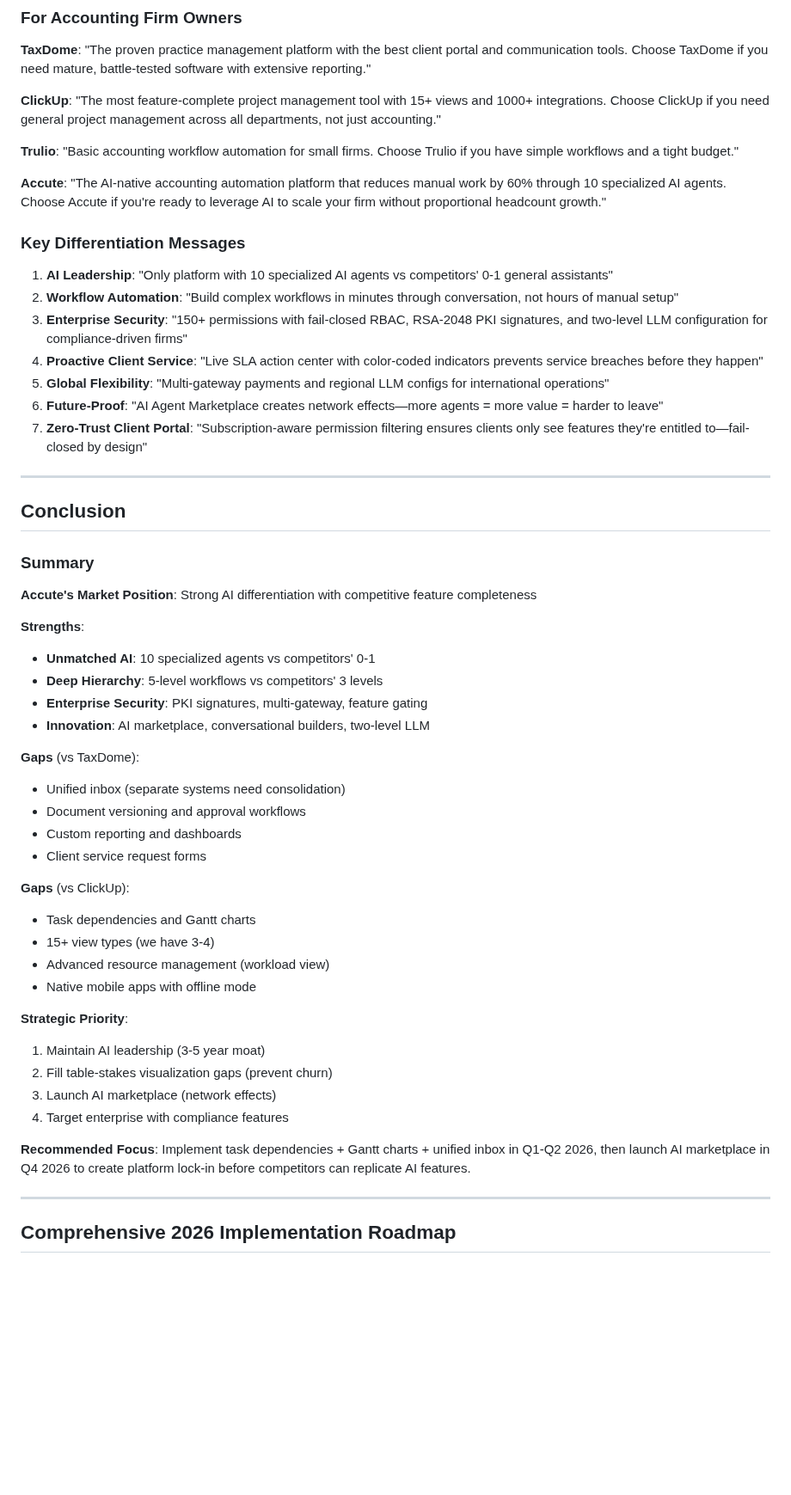
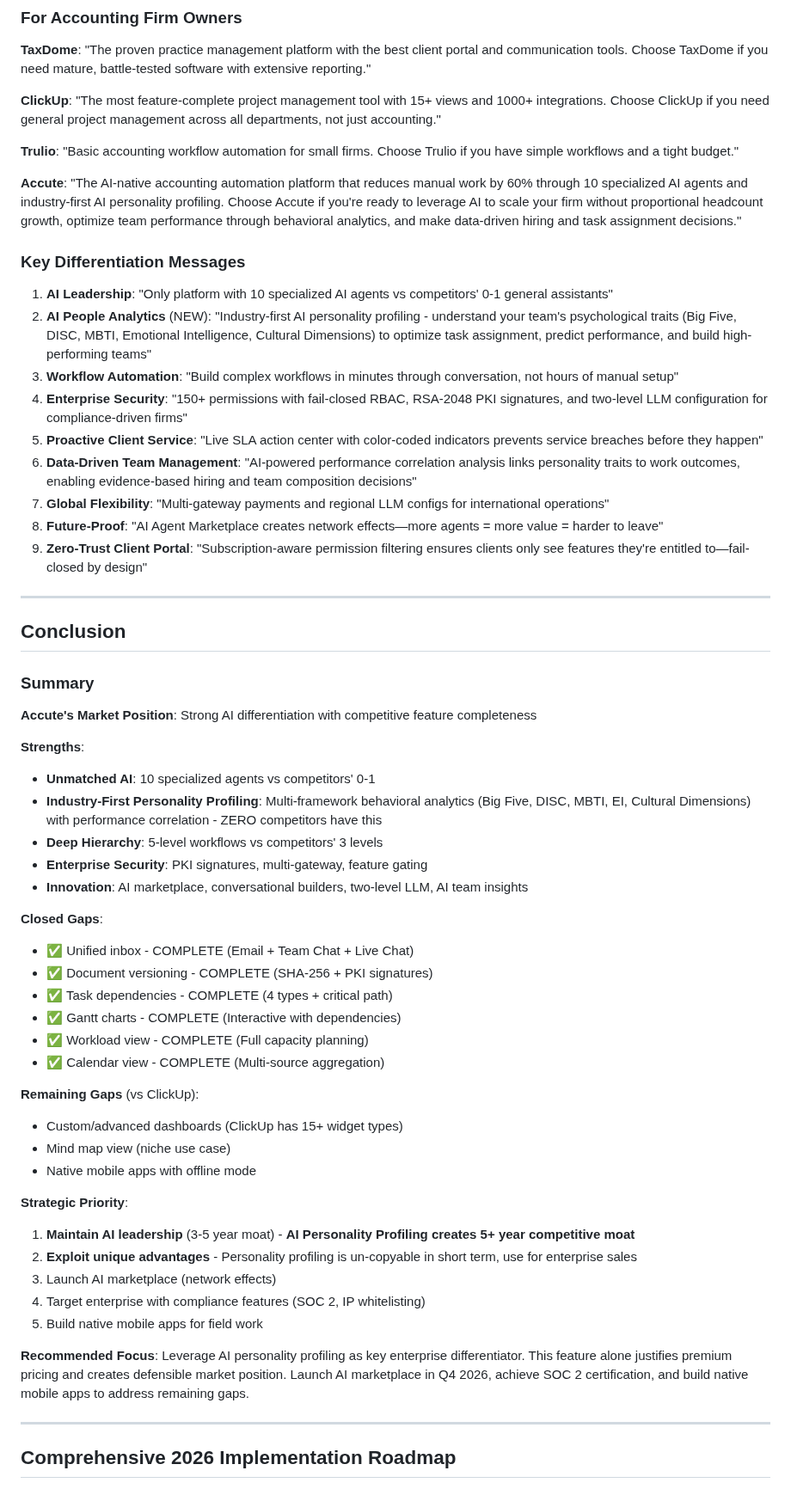
Before and after one commit to vithaluntold/accute1, a Markdown page: COMPETITIVE_ANALYSIS.md, the part around one of its changes. Shown at 86% size. Rendered like a GitHub page; blank space fills up the shorter version.

```diff
--- a/COMPETITIVE_ANALYSIS.md
+++ b/COMPETITIVE_ANALYSIS.md
@@ -531,17 +542,19 @@ Each platform scored 0-10 in each category (10 = market leader, 0 = missing enti
 
 **Trulio**: "Basic accounting workflow automation for small firms. Choose Trulio if you have simple workflows and a tight budget."
 
-**Accute**: "The AI-native accounting automation platform that reduces manual work by 60% through 10 specialized AI agents. Choose Accute if you're ready to leverage AI to scale your firm without proportional headcount growth."
+**Accute**: "The AI-native accounting automation platform that reduces manual work by 60% through 10 specialized AI agents and industry-first AI personality profiling. Choose Accute if you're ready to leverage AI to scale your firm without proportional headcount growth, optimize team performance through behavioral analytics, and make data-driven hiring and task assignment decisions."
 
 ### Key Differentiation Messages
 
 1. **AI Leadership**: "Only platform with 10 specialized AI agents vs competitors' 0-1 general assistants"
-2. **Workflow Automation**: "Build complex workflows in minutes through conversation, not hours of manual setup"
-3. **Enterprise Security**: "150+ permissions with fail-closed RBAC, RSA-2048 PKI signatures, and two-level LLM configuration for compliance-driven firms"
-4. **Proactive Client Service**: "Live SLA action center with color-coded indicators prevents service breaches before they happen"
-5. **Global Flexibility**: "Multi-gateway payments and regional LLM configs for international operations"
-6. **Future-Proof**: "AI Agent Marketplace creates network effects—more agents = more value = harder to leave"
-7. **Zero-Trust Client Portal**: "Subscription-aware permission filtering ensures clients only see features they're entitled to—fail-closed by design"
+2. **AI People Analytics** (NEW): "Industry-first AI personality profiling - understand your team's psychological traits (Big Five, DISC, MBTI, Emotional Intelligence, Cultural Dimensions) to optimize task assignment, predict performance, and build high-performing teams"
+3. **Workflow Automation**: "Build complex workflows in minutes through conversation, not hours of manual setup"
+4. **Enterprise Security**: "150+ permissions with fail-closed RBAC, RSA-2048 PKI signatures, and two-level LLM configuration for compliance-driven firms"
+5. **Proactive Client Service**: "Live SLA action center with color-coded indicators prevents service breaches before they happen"
+6. **Data-Driven Team Management**: "AI-powered performance correlation analysis links personality traits to work outcomes, enabling evidence-based hiring and team composition decisions"
+7. **Global Flexibility**: "Multi-gateway payments and regional LLM configs for international operations"
+8. **Future-Proof**: "AI Agent Marketplace creates network effects—more agents = more value = harder to leave"
+9. **Zero-Trust Client Portal**: "Subscription-aware permission filtering ensures clients only see features they're entitled to—fail-closed by design"
 
 ---
 
@@ -553,29 +566,32 @@ Each platform scored 0-10 in each category (10 = market leader, 0 = missing enti
 
 **Strengths**:
 - **Unmatched AI**: 10 specialized agents vs competitors' 0-1
+- **Industry-First Personality Profiling**: Multi-framework behavioral analytics (Big Five, DISC, MBTI, EI, Cultural Dimensions) with performance correlation - ZERO competitors have this
 - **Deep Hierarchy**: 5-level workflows vs competitors' 3 levels
 - **Enterprise Security**: PKI signatures, multi-gateway, feature gating
-- **Innovation**: AI marketplace, conversational builders, two-level LLM
+- **Innovation**: AI marketplace, conversational builders, two-level LLM, AI team insights
 
-**Gaps** (vs TaxDome):
-- Unified inbox (separate systems need consolidation)
-- Document versioning and approval workflows
-- Custom reporting and dashboards
-- Client service request forms
+**Closed Gaps**:
+- ✅ Unified inbox - COMPLETE (Email + Team Chat + Live Chat)
+- ✅ Document versioning - COMPLETE (SHA-256 + PKI signatures)
+- ✅ Task dependencies - COMPLETE (4 types + critical path)
+- ✅ Gantt charts - COMPLETE (Interactive with dependencies)
+- ✅ Workload view - COMPLETE (Full capacity planning)
+- ✅ Calendar view - COMPLETE (Multi-source aggregation)
 
-**Gaps** (vs ClickUp):
-- Task dependencies and Gantt charts
-- 15+ view types (we have 3-4)
-- Advanced resource management (workload view)
+**Remaining Gaps** (vs ClickUp):
+- Custom/advanced dashboards (ClickUp has 15+ widget types)
+- Mind map view (niche use case)
 - Native mobile apps with offline mode
 
 **Strategic Priority**:
-1. Maintain AI leadership (3-5 year moat)
-2. Fill table-stakes visualization gaps (prevent churn)
+1. **Maintain AI leadership** (3-5 year moat) - **AI Personality Profiling creates 5+ year competitive moat**
+2. **Exploit unique advantages** - Personality profiling is un-copyable in short term, use for enterprise sales
 3. Launch AI marketplace (network effects)
-4. Target enterprise with compliance features
+4. Target enterprise with compliance features (SOC 2, IP whitelisting)
+5. Build native mobile apps for field work
 
-**Recommended Focus**: Implement task dependencies + Gantt charts + unified inbox in Q1-Q2 2026, then launch AI marketplace in Q4 2026 to create platform lock-in before competitors can replicate AI features.
+**Recommended Focus**: Leverage AI personality profiling as key enterprise differentiator. This feature alone justifies premium pricing and creates defensible market position. Launch AI marketplace in Q4 2026, achieve SOC 2 certification, and build native mobile apps to address remaining gaps.
 
 ---
 
```
Also changed, not shown: other parts of COMPETITIVE_ANALYSIS.md (+30 -19 lines).
